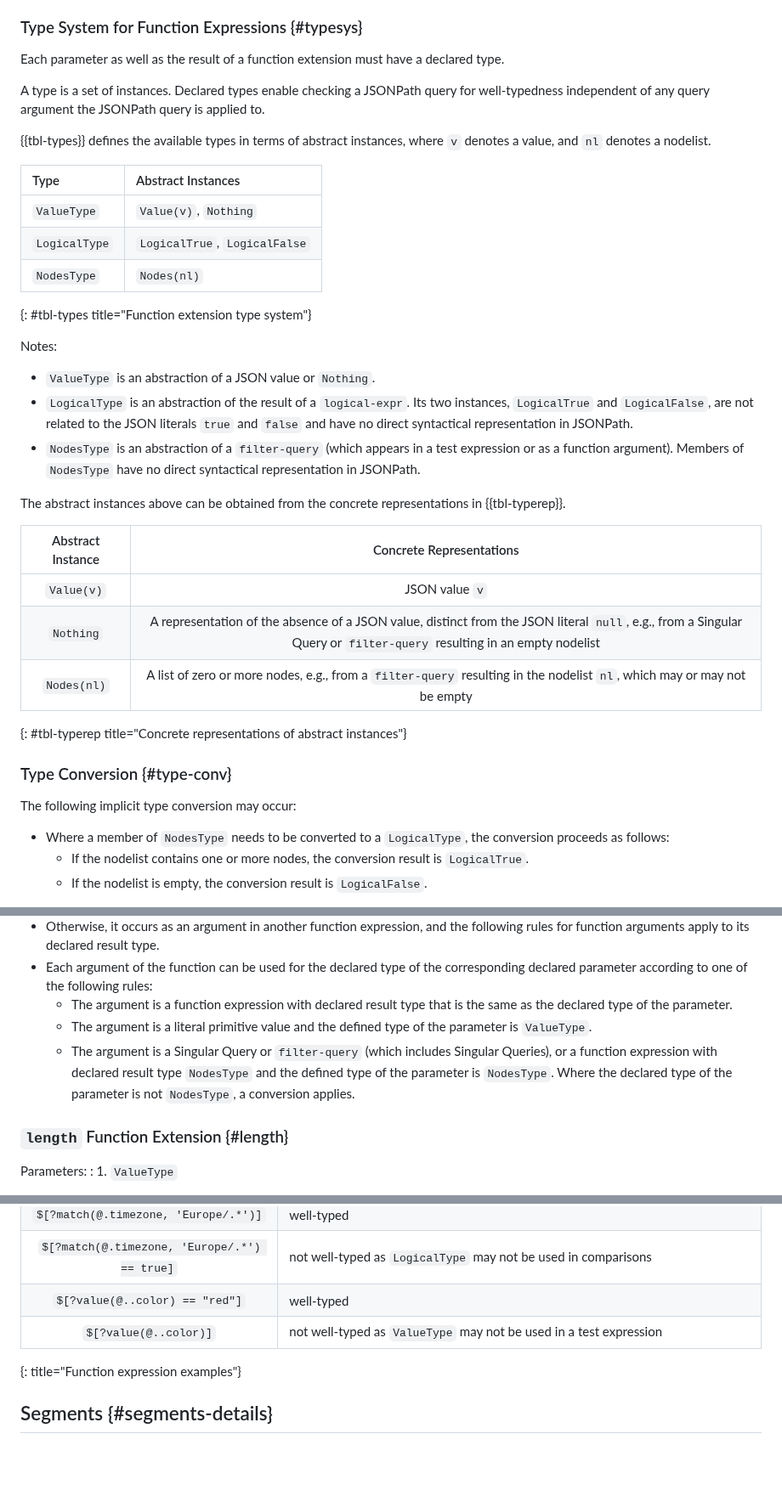
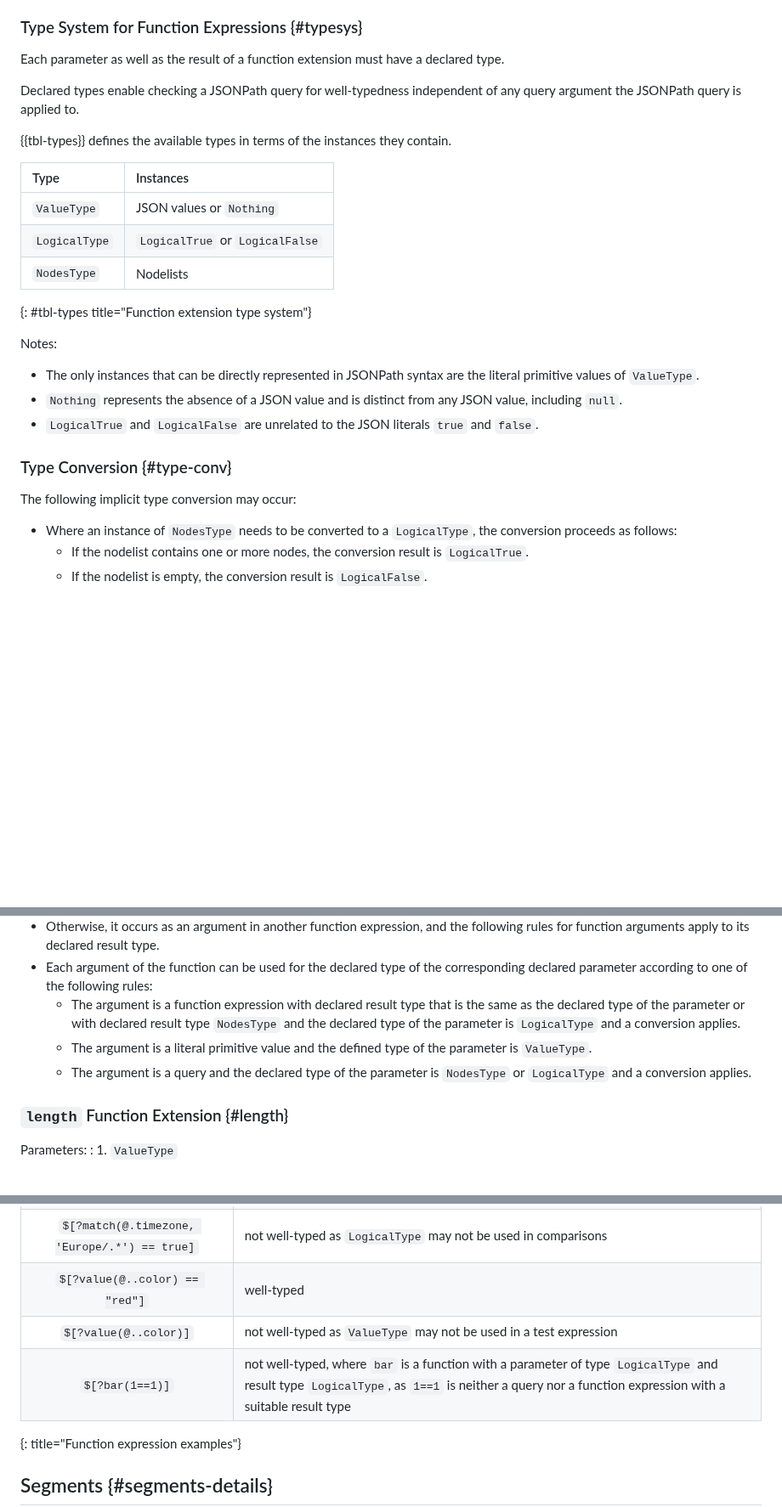
Before and after one commit to ietf-wg-jsonpath/draft-ietf-jsonpath-base, a Markdown page: draft-ietf-jsonpath-base.md, 3 parts joined by grey strips. Shown at 85% size. Rendered like a GitHub page; blank space fills up the shorter version.

Commit message:
Avoid abstract type language
Also tidy up the well-typedness rules and add an example.

Fixes https://github.com/ietf-wg-jsonpath/draft-ietf-jsonpath-base/issues/427

```diff
--- a/draft-ietf-jsonpath-base.md
+++ b/draft-ietf-jsonpath-base.md
@@ -1472,44 +1472,30 @@ a type system is first introduced.
 
 Each parameter as well as the result of a function extension must have a declared type.
 
-A type is a set of instances.
 Declared types enable checking a JSONPath query for well-typedness
 independent of any query argument the JSONPath query is applied to.
 
-{{tbl-types}} defines the available types in terms of abstract instances, where `v` denotes a value, and `nl` denotes
-a nodelist.
-
-| Type                 | Abstract Instances                       |
-| :--                  | :----------------                        |
-| `ValueType`          | `Value(v)`, `Nothing`                    |
-| `LogicalType`        | `LogicalTrue`, `LogicalFalse`            |
-| `NodesType`       | `Nodes(nl)`                              |
+{{tbl-types}} defines the available types in terms of the instances they contain.
+
+| Type                 | Instances                       |
+| :--                  | :------------------------------ |
+| `ValueType`          | JSON values or `Nothing`        |
+| `LogicalType`        | `LogicalTrue` or `LogicalFalse` |
+| `NodesType`          | Nodelists                       |
 {: #tbl-types title="Function extension type system"}
 
 Notes:
 
-* `ValueType` is an abstraction of a JSON value or `Nothing`.
-* `LogicalType` is an abstraction of the result of a `logical-expr`.
-  Its two instances, `LogicalTrue` and `LogicalFalse`, are not related to
-  the JSON literals `true` and `false` and have no direct syntactical representation in JSONPath.
-* `NodesType` is an abstraction of a `filter-query` (which appears
-  in a test expression or as a function argument).
-  Members of `NodesType` have no direct syntactical representation in JSONPath.
-
-The abstract instances above can be obtained from the concrete representations in {{tbl-typerep}}.
-
-| Abstract Instance | Concrete Representations                                           |
-| :---------------: | :----------------------:                                           |
-| `Value(v)`        | JSON value `v`                                                     |
-| `Nothing`         | A representation of the absence of a JSON value, distinct from the JSON literal `null`, e.g., from a Singular Query or `filter-query` resulting in an empty nodelist   |
-| `Nodes(nl)`       | A list of zero or more nodes, e.g., from a `filter-query` resulting in the nodelist `nl`, which may or may not be empty  |
-{: #tbl-typerep title="Concrete representations of abstract instances"}
+* The only instances that can be directly represented in JSONPath syntax are the literal
+  primitive values of `ValueType`.
+* `Nothing` represents the absence of a JSON value and is distinct from any JSON value, including `null`.
+* `LogicalTrue` and `LogicalFalse` are unrelated to the JSON literals `true` and `false`.
 
 ### Type Conversion {#type-conv}
 
 The following implicit type conversion may occur:
 
-* Where a member of `NodesType` needs to be converted to a
+* Where an instance of `NodesType` needs to be converted to a
   `LogicalType`, the conversion proceeds as follows:
   * If the nodelist contains one or more nodes, the conversion result
     is `LogicalTrue`.
@@ -1533,13 +1519,10 @@ A function expression is well-typed if all of the following are true:
   its declared result type.
 * Each argument of the function can be used for the declared type of the corresponding declared
   parameter according to one of the following rules:
-   * The argument is a function expression with declared result type that is the same as the declared type of the parameter.
+   * The argument is a function expression with declared result type that is the same as the declared type of the parameter or
+     with declared result type `NodesType` and the declared type of the parameter is `LogicalType` and a conversion applies.
    * The argument is a literal primitive value and the defined type of the parameter is `ValueType`.
-   * The argument is a Singular Query or `filter-query` (which includes
-     Singular Queries), or a function expression with declared result
-     type `NodesType` and the defined type of the parameter is `NodesType`.
-     Where the declared type of the parameter is
-     not `NodesType`, a conversion applies.
+   * The argument is a query and the declared type of the parameter is `NodesType` or `LogicalType` and a conversion applies.
 
 ### `length` Function Extension {#length}
 
@@ -1683,6 +1666,7 @@ instance of `ValueType`.
 | `$[?match(@.timezone, 'Europe/.*') == true]` | not well-typed as `LogicalType` may not be used in comparisons |
 | `$[?value(@..color) == "red"]` | well-typed |
 | `$[?value(@..color)]` | not well-typed as `ValueType` may not be used in a test expression |
+| `$[?bar(1==1)]` | not well-typed, where `bar` is a function with a parameter of type `LogicalType` and result type `LogicalType`, as `1==1` is neither a query nor a function expression with a suitable result type
 {: title="Function expression examples"}
 
 ## Segments  {#segments-details}
```
